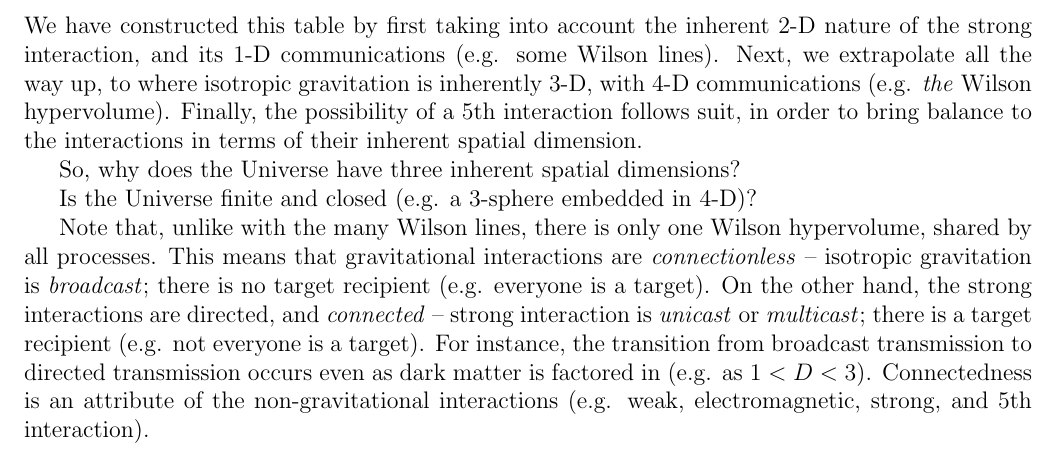
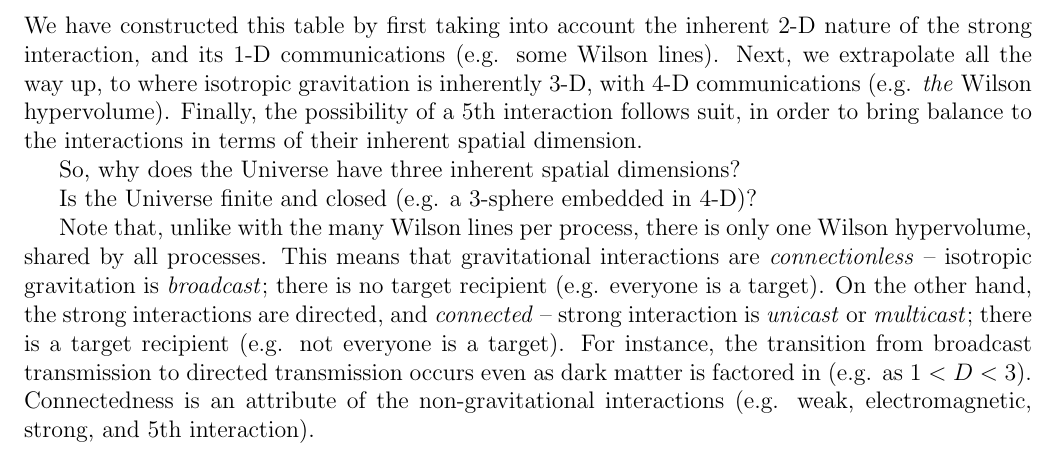
Before and after one commit to sjhalayka/papers, a LaTeX paper (anisotropic gravitation/bezier_escape.tex): part of page 6 of 8, cut so that both start at the same text. Compiled offline with pdfLaTeX.

Commit message:
Add files via upload

```diff
--- a/anisotropic gravitation/bezier_escape.tex
+++ b/anisotropic gravitation/bezier_escape.tex
@@ -298,7 +298,7 @@ So, why does the Universe have three inherent spatial dimensions?
 
 Is the Universe finite and closed (e.g. a 3-sphere embedded in 4-D)?
 
-Note that, unlike with the many Wilson lines, there is only one Wilson hypervolume, shared by all processes.
+Note that, unlike with the many Wilson lines per process, there is only one Wilson hypervolume, shared by all processes.
 This means that gravitational interactions are {\textit{connectionless}} -- isotropic gravitation is {\textit{broadcast}}; there is no target recipient (e.g. everyone is a target).
 On the other hand, the strong interactions are directed, and {\textit{connected}} -- strong interaction is {\textit{unicast}} or {\textit{multicast}}; there is a target recipient (e.g. not everyone is a target).
 For instance, the transition from broadcast transmission to directed transmission occurs even as dark matter is factored in (e.g. as $1 < D < 3$).
```
Also changed, not shown: anisotropic gravitation/bezier_escape.pdf.
